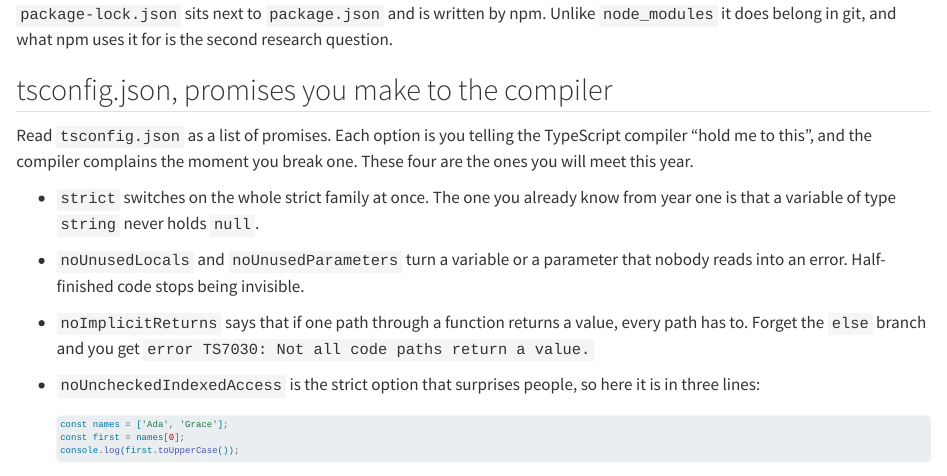
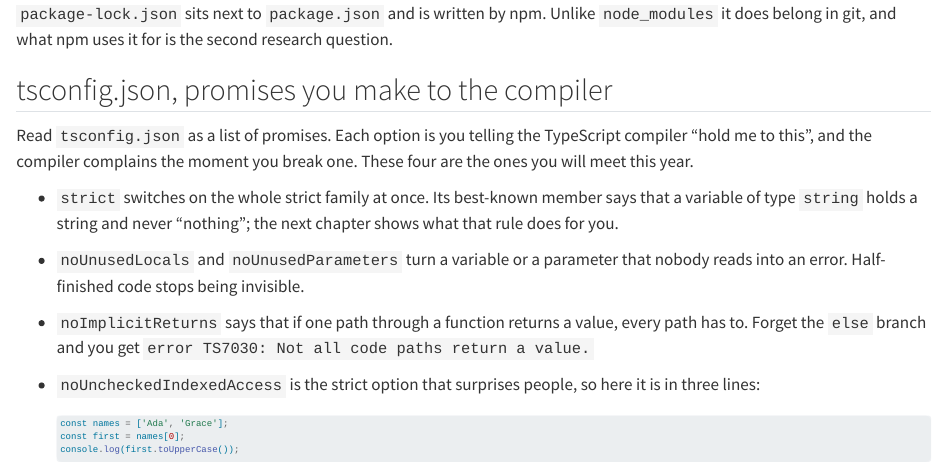
Before and after one commit to rstropek/ddp-ts-oop-course, a Quarto document (0020-dom/0030-starter-project.qmd): the page in a window 1100 px wide, from 1920 px down. Rendered offline with R 4.5, knitr and Pandoc in place of Quarto, with nearby package versions.

Commit message:
Starter project: stop claiming year one taught null

```diff
--- a/0020-dom/0030-starter-project.qmd
+++ b/0020-dom/0030-starter-project.qmd
@@ -122,8 +122,9 @@ Read `tsconfig.json` as a list of promises. Each option is you telling the
 TypeScript compiler "hold me to this", and the compiler complains the moment
 you break one. These four are the ones you will meet this year.
 
-* `strict` switches on the whole strict family at once. The one you already
-  know from year one is that a variable of type `string` never holds `null`.
+* `strict` switches on the whole strict family at once. Its best-known member
+  says that a variable of type `string` holds a string and never "nothing";
+  the next chapter shows what that rule does for you.
 * `noUnusedLocals` and `noUnusedParameters` turn a variable or a parameter that
   nobody reads into an error. Half-finished code stops being invisible.
 * `noImplicitReturns` says that if one path through a function returns a value,
```
